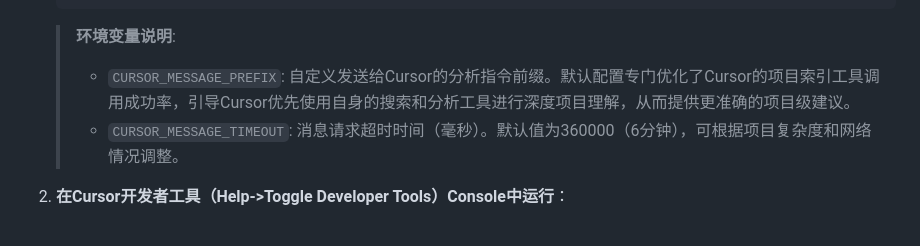
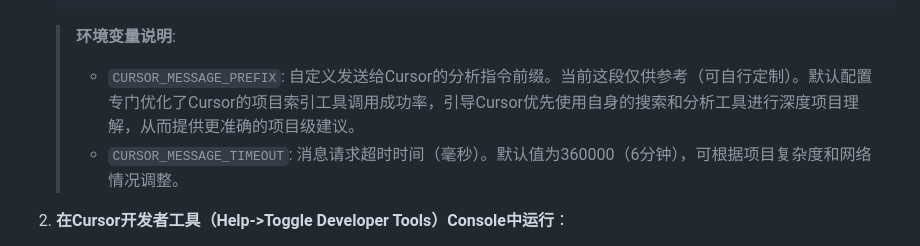
Before and after one commit to Vanyangyang/cursor-bridge, a Markdown page: README.md, the part around the change. GitHub-like rendering.

````diff
--- a/README.md
+++ b/README.md
@@ -43,7 +43,7 @@
    ```
 
    > **环境变量说明**:
-   > - `CURSOR_MESSAGE_PREFIX`: 自定义发送给Cursor的分析指令前缀。默认配置专门优化了Cursor的项目索引工具调用成功率，引导Cursor优先使用自身的搜索和分析工具进行深度项目理解，从而提供更准确的项目级建议。
+   > - `CURSOR_MESSAGE_PREFIX`: 自定义发送给Cursor的分析指令前缀。当前这段仅供参考（可自行定制）。默认配置专门优化了Cursor的项目索引工具调用成功率，引导Cursor优先使用自身的搜索和分析工具进行深度项目理解，从而提供更准确的项目级建议。
    > - `CURSOR_MESSAGE_TIMEOUT`: 消息请求超时时间（毫秒）。默认值为360000（6分钟），可根据项目复杂度和网络情况调整。
 
 2. **在Cursor开发者工具（Help->Toggle Developer Tools）Console中运行**：
````
